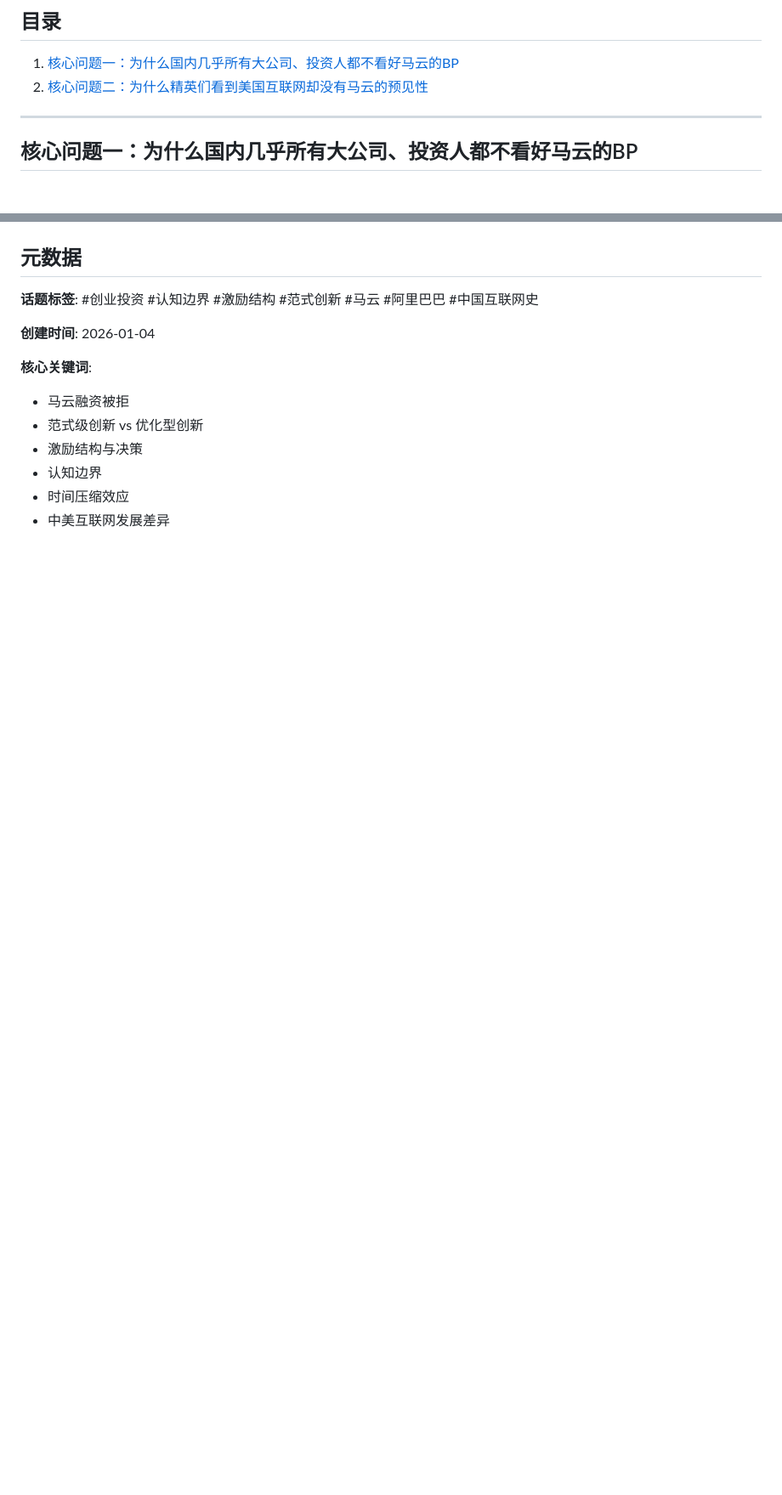
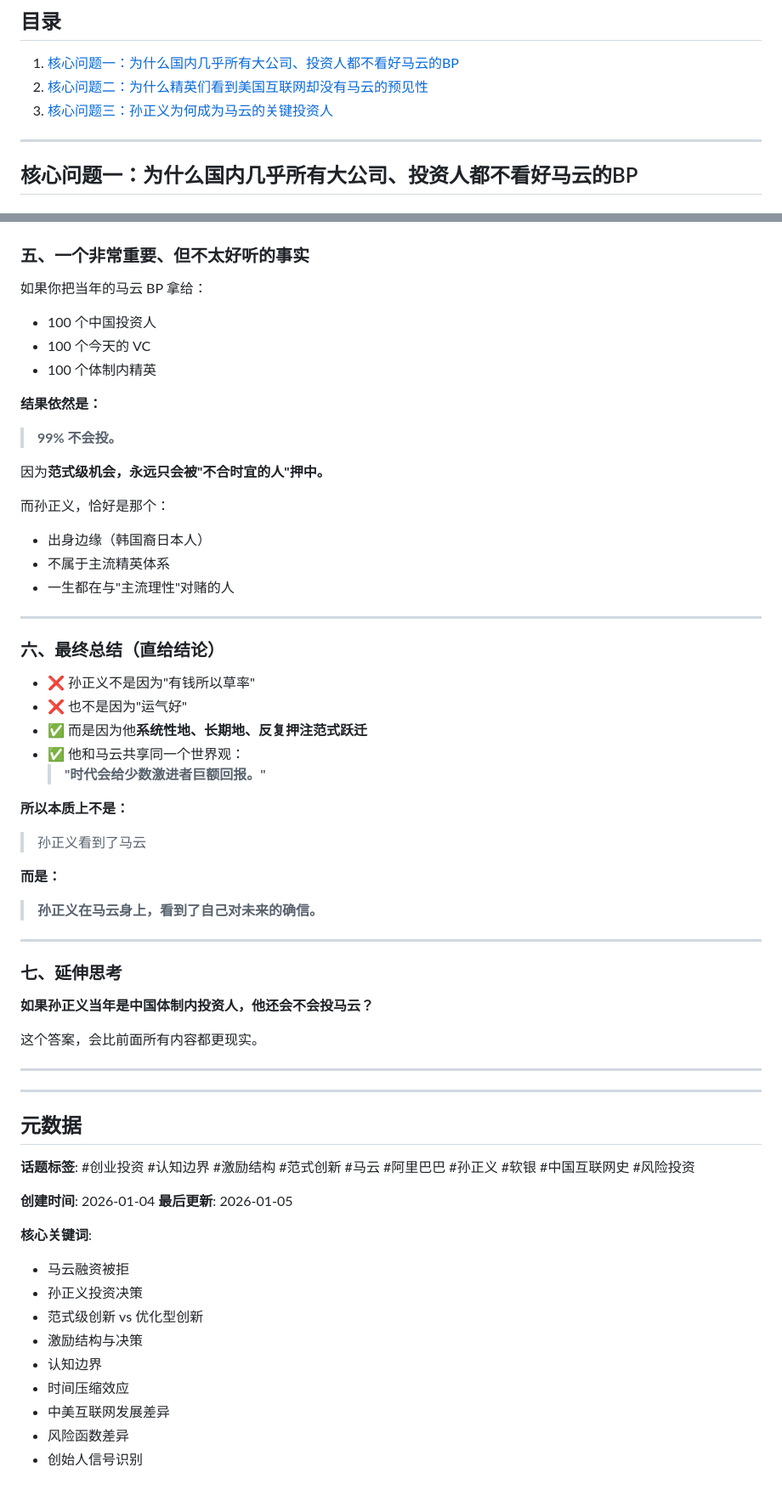
Before and after one commit to Xuzhizero/hahahahahaha, a Markdown page: 马云早期融资被拒深度分析.md, 2 parts joined by grey strips. Shown at 85% size. Drawn GitHub-style; blank space fills up the shorter version.

```diff
--- a/马云早期融资被拒深度分析.md
+++ b/马云早期融资被拒深度分析.md
@@ -3,6 +3,7 @@
 ## 目录
 1. [核心问题一：为什么国内几乎所有大公司、投资人都不看好马云的BP](#核心问题一为什么国内几乎所有大公司投资人都不看好马云的bp)
 2. [核心问题二：为什么精英们看到美国互联网却没有马云的预见性](#核心问题二为什么精英们看到美国互联网却没有马云的预见性)
+3. [核心问题三：孙正义为何成为马云的关键投资人](#核心问题三孙正义为何成为马云的关键投资人)
 
 ---
 
@@ -297,13 +446,62 @@
+### 五、一个非常重要、但不太好听的事实
+
+如果你把当年的马云 BP 拿给：
+- 100 个中国投资人
+- 100 个今天的 VC
+- 100 个体制内精英
+
+**结果依然是：**
+> **99% 不会投。**
+
+因为**范式级机会，永远只会被"不合时宜的人"押中。**
+
+而孙正义，恰好是那个：
+- 出身边缘（韩国裔日本人）
+- 不属于主流精英体系
+- 一生都在与"主流理性"对赌的人
+
+---
+
+### 六、最终总结（直给结论）
+
+- ❌ 孙正义不是因为"有钱所以草率"
+- ❌ 也不是因为"运气好"
+- ✅ 而是因为他**系统性地、长期地、反复押注范式跃迁**
+- ✅ 他和马云共享同一个世界观：
+  > **"时代会给少数激进者巨额回报。"**
+
+**所以本质上不是：**
+> 孙正义看到了马云
+
+**而是：**
+> **孙正义在马云身上，看到了自己对未来的确信。**
+
+---
+
+### 七、延伸思考
+
+**如果孙正义当年是中国体制内投资人，他还会不会投马云？**
+
+这个答案，会比前面所有内容都更现实。
+
+---
+
+---
+
 ## 元数据
 
-**话题标签**: #创业投资 #认知边界 #激励结构 #范式创新 #马云 #阿里巴巴 #中国互联网史
+**话题标签**: #创业投资 #认知边界 #激励结构 #范式创新 #马云 #阿里巴巴 #孙正义 #软银 #中国互联网史 #风险投资
 
 **创建时间**: 2026-01-04
+**最后更新**: 2026-01-05
 
 **核心关键词**:
 - 马云融资被拒
+- 孙正义投资决策
 - 范式级创新 vs 优化型创新
 - 激励结构与决策
 - 认知边界
 - 时间压缩效应
 - 中美互联网发展差异
+- 风险函数差异
+- 创始人信号识别
```
Also changed, not shown: other parts of 马云早期融资被拒深度分析.md (+148 -0 lines).
